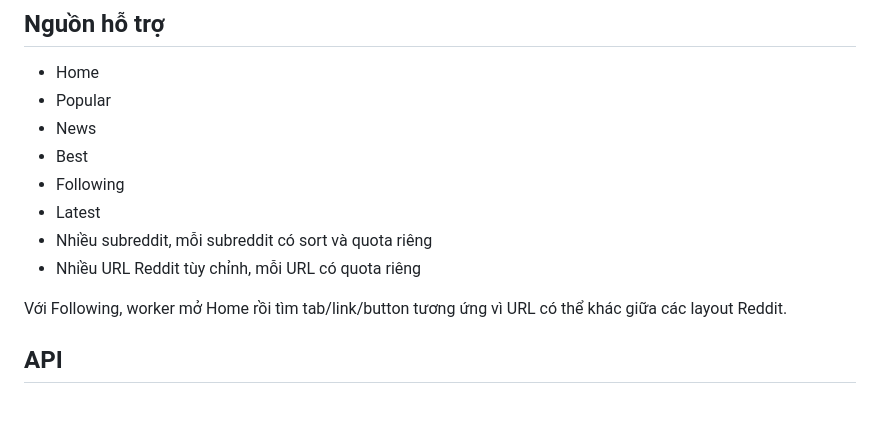
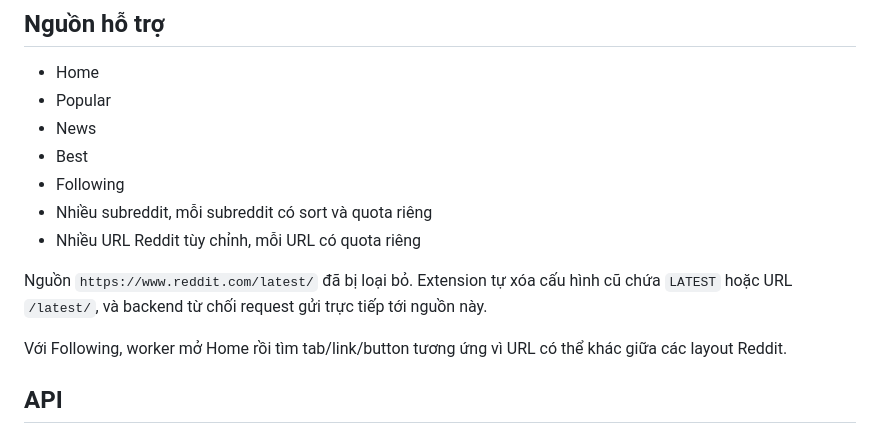
Before and after one commit to khovan123/reddit-crawl, a Markdown page: README.md, the part around the change. Rendered like a GitHub page; blank space fills up the shorter version.

Commit message:
docs: remove Reddit latest source

```diff
--- a/README.md
+++ b/README.md
@@ -106,9 +106,10 @@ Manifest V3 khai báo đồng thời:
 - News
 - Best
 - Following
-- Latest
 - Nhiều subreddit, mỗi subreddit có sort và quota riêng
 - Nhiều URL Reddit tùy chỉnh, mỗi URL có quota riêng
+
+Nguồn `https://www.reddit.com/latest/` đã bị loại bỏ. Extension tự xóa cấu hình cũ chứa `LATEST` hoặc URL `/latest/`, và backend từ chối request gửi trực tiếp tới nguồn này.
 
 Với Following, worker mở Home rồi tìm tab/link/button tương ứng vì URL có thể khác giữa các layout Reddit.
 
```
